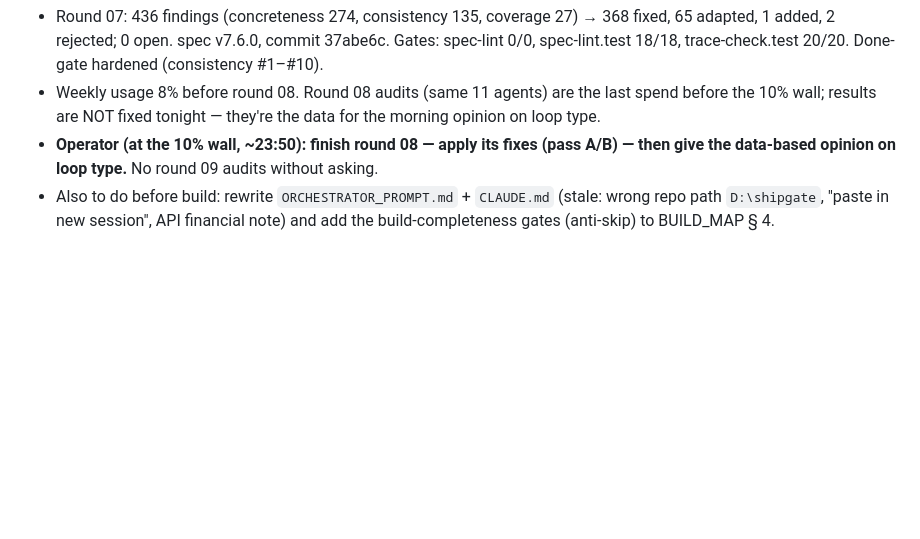
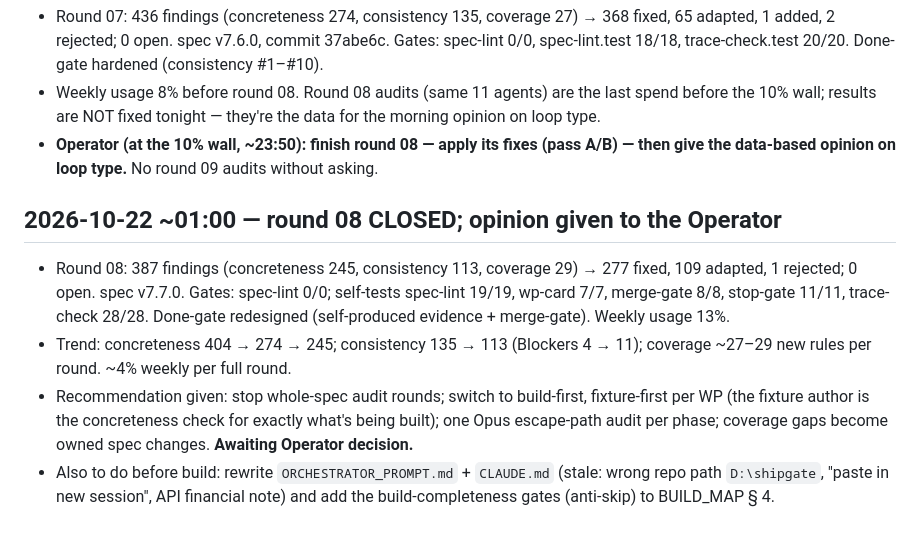
Before and after one commit to AbdulrahmanAmer/shipgate, a Markdown page: .claude/POSITION.md, the part around the change. Drawn GitHub-style; blank space fills up the shorter version.

Commit message:
Position: round 08 closed, recommendation recorded
Co-Authored-By: Claude Opus 5.5 <noreply@anthropic.com>

```diff
--- a/.claude/POSITION.md
+++ b/.claude/POSITION.md
@@ -22,4 +22,9 @@ Stage 0 (spec audit loop, `audit/README.md`). No build work until a round is GO.
 - Round 07: 436 findings (concreteness 274, consistency 135, coverage 27) → 368 fixed, 65 adapted, 1 added, 2 rejected; 0 open. spec v7.6.0, commit 37abe6c. Gates: spec-lint 0/0, spec-lint.test 18/18, trace-check.test 20/20. Done-gate hardened (consistency #1–#10).
 - Weekly usage 8% before round 08. Round 08 audits (same 11 agents) are the last spend before the 10% wall; results are NOT fixed tonight — they're the data for the morning opinion on loop type.
 - **Operator (at the 10% wall, ~23:50): finish round 08 — apply its fixes (pass A/B) — then give the data-based opinion on loop type.** No round 09 audits without asking.
+
+## 2026-10-22 ~01:00 — round 08 CLOSED; opinion given to the Operator
+- Round 08: 387 findings (concreteness 245, consistency 113, coverage 29) → 277 fixed, 109 adapted, 1 rejected; 0 open. spec v7.7.0. Gates: spec-lint 0/0; self-tests spec-lint 19/19, wp-card 7/7, merge-gate 8/8, stop-gate 11/11, trace-check 28/28. Done-gate redesigned (self-produced evidence + merge-gate). Weekly usage 13%.
+- Trend: concreteness 404 → 274 → 245; consistency 135 → 113 (Blockers 4 → 11); coverage ~27–29 new rules per round. ~4% weekly per full round.
+- Recommendation given: stop whole-spec audit rounds; switch to build-first, fixture-first per WP (the fixture author is the concreteness check for exactly what's being built); one Opus escape-path audit per phase; coverage gaps become owned spec changes. **Awaiting Operator decision.**
 - Also to do before build: rewrite `ORCHESTRATOR_PROMPT.md` + `CLAUDE.md` (stale: wrong repo path `D:\shipgate`, "paste in new session", API financial note) and add the build-completeness gates (anti-skip) to BUILD_MAP § 4.
```
